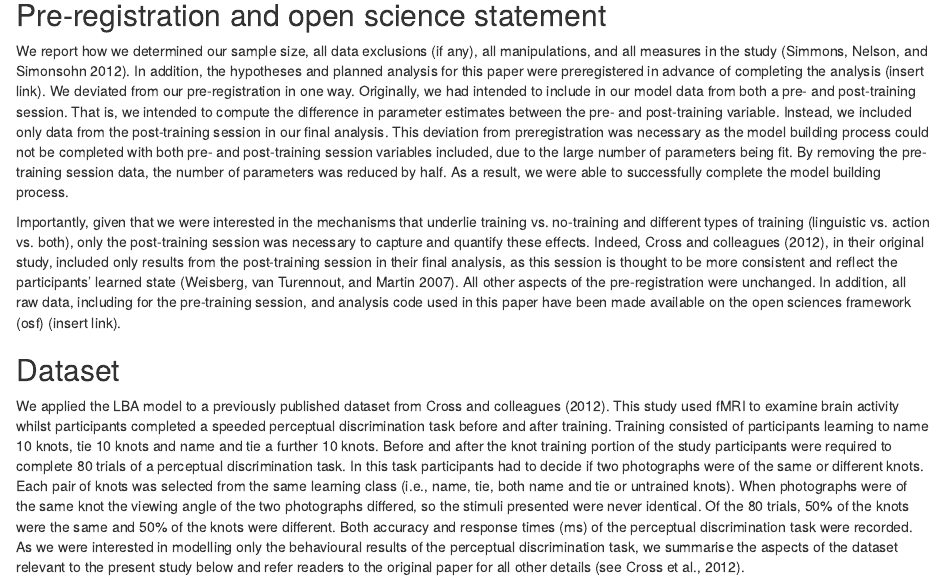
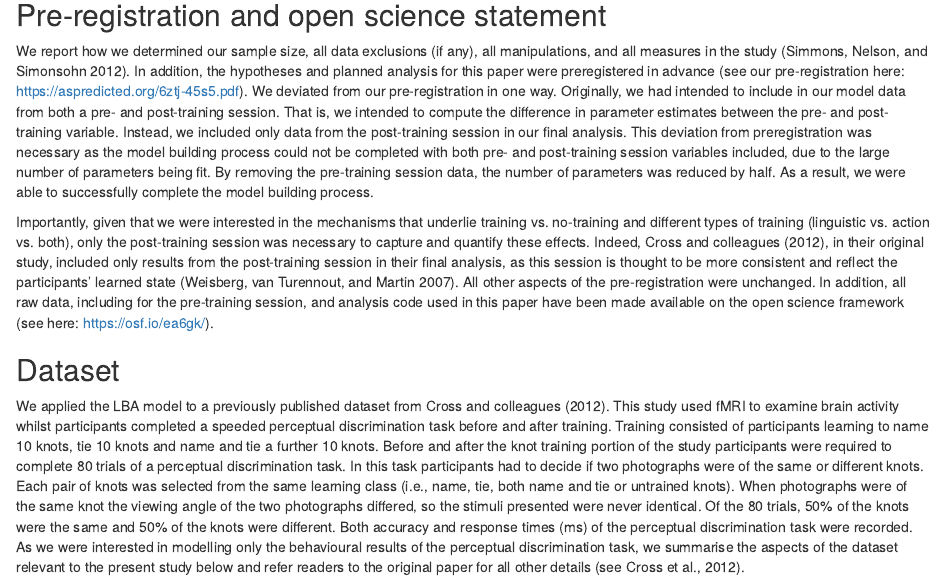
Before and after one commit to rich-ramsey/knot_dmc, an R Markdown document (manuscript/manuscript.Rmd): the page in a window 1100 px wide, from 3090 px down. Rendered offline with R 4.5, knitr and Pandoc, with nearby package versions; some code elsewhere in the file could not run offline.

Commit message:
added pre-reg and osf links

```diff
--- a/manuscript/manuscript.Rmd
+++ b/manuscript/manuscript.Rmd
@@ -130,9 +130,9 @@ The aim of the present study was to investigate which parameters of the LBA mode
 
 ## Pre-registration and open science statement
 
-We report how we determined our sample size, all data exclusions (if any), all manipulations, and all measures in the study [@simmons2012]. In addition, the hypotheses and planned analysis for this paper were preregistered in advance of completing the analysis (insert link). We deviated from our pre-registration in one way. Originally, we had intended to include in our model data from both a pre- and post-training session. That is, we intended to compute the difference in parameter estimates between the pre- and post-training variable. Instead, we included only data from the post-training session in our final analysis. This deviation from preregistration was necessary as the model building process could not be completed with both pre- and post-training session variables included, due to the large number of parameters being fit. By removing the pre-training session data, the number of parameters was reduced by half. As a result, we were able to successfully complete the model building process.
+We report how we determined our sample size, all data exclusions (if any), all manipulations, and all measures in the study [@simmons2012]. In addition, the hypotheses and planned analysis for this paper were preregistered in advance (see our pre-registration here: [https://aspredicted.org/6ztj-45s5.pdf](https://aspredicted.org/6ztj-45s5.pdf)). We deviated from our pre-registration in one way. Originally, we had intended to include in our model data from both a pre- and post-training session. That is, we intended to compute the difference in parameter estimates between the pre- and post-training variable. Instead, we included only data from the post-training session in our final analysis. This deviation from preregistration was necessary as the model building process could not be completed with both pre- and post-training session variables included, due to the large number of parameters being fit. By removing the pre-training session data, the number of parameters was reduced by half. As a result, we were able to successfully complete the model building process.
 
-Importantly, given that we were interested in the mechanisms that underlie training vs. no-training and different types of training (linguistic vs. action vs. both), only the post-training session was necessary to capture and quantify these effects. Indeed, Cross and colleagues (2012), in their original study, included only results from the post-training session in their final analysis, as this session is thought to be more consistent and reflect the participants' learned state [@weisberg2007]. All other aspects of the pre-registration were unchanged. In addition, all raw data, including for the pre-training session, and analysis code used in this paper have been made available on the open sciences framework (osf) (insert link).
+Importantly, given that we were interested in the mechanisms that underlie training vs. no-training and different types of training (linguistic vs. action vs. both), only the post-training session was necessary to capture and quantify these effects. Indeed, Cross and colleagues (2012), in their original study, included only results from the post-training session in their final analysis, as this session is thought to be more consistent and reflect the participants' learned state [@weisberg2007]. All other aspects of the pre-registration were unchanged. In addition, all raw data, including for the pre-training session, and analysis code used in this paper have been made available on the open science framework (see here: [https://osf.io/ea6gk/](https://osf.io/ea6gk/)).
 
 ## Dataset
 
```
Also changed, not shown: manuscript/manuscript.tex, 1 other file.
